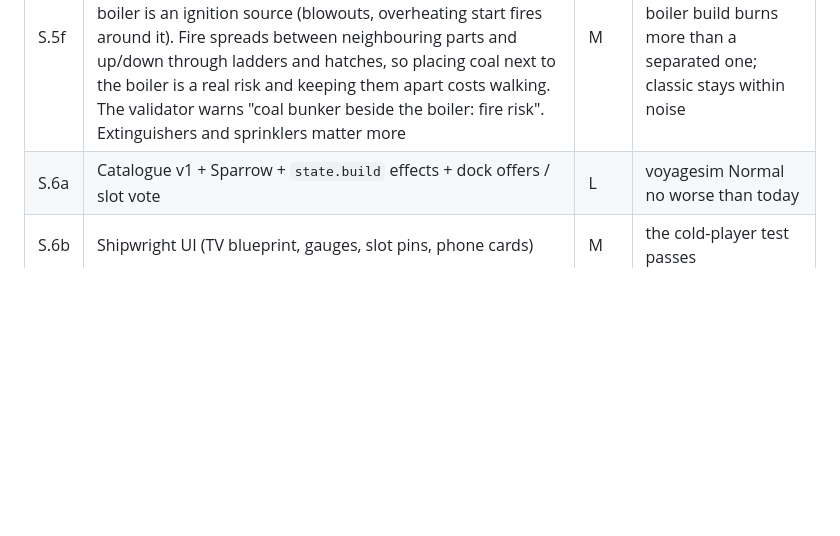
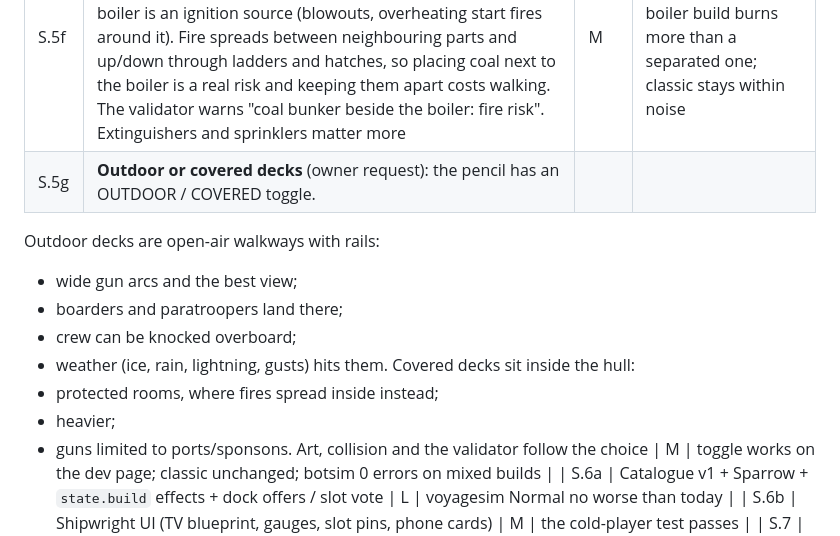
Before and after one commit to NUTELLA-DAD/QR-PHONE-GAME, a Markdown page: SHIP_BUILDING.md, the part around the change. GitHub-like rendering; blank space fills up the shorter version.

Commit message:
Plan: S.5g outdoor vs covered decks
Co-Authored-By: Claude Opus 5.5 <noreply@anthropic.com>

```diff
--- a/SHIP_BUILDING.md
+++ b/SHIP_BUILDING.md
@@ -235,6 +235,17 @@ Phase S runs after Phase 1, alongside Phase 2. No package edits `simulation.js`
 | S.5d | **Drag-and-drop parts** (owner request): a palette of little part pictures (gun, lamp, boiler...) dragged onto the blueprint, with a ghost and snap; **many gasbags**: any number of bags side by side (e.g. 4 small ones: lose one, 3 keep flying) or one giant bag. Each bag has its own gas, holes and lift in the sim; a ruptured bag deflates and drops its lift; art per bag | L | multi-bag sim gate (lose 1 of 4 bags: she still flies, lower); drag-drop works on the dev page. **Done**, see (b4) |
 | S.5e | Minimum ship = a gasbag + a deck (drifts on the wind, no control); helm/boiler+coal/engine optional but very helpful; game tolerates any missing part; SAILS (crew raise/lower, wind speed, tear in gusts); split crow's nest + higher nest tiers | L | --check-minimum table (speed/control improve per added part); classic identical |
 | S.5f | **Fire that cares where things are** (owner request): every part has a flammability. The COAL BUNKER is a tinderbox: a fire that reaches it flares into a big blaze that spreads fast. The boiler is an ignition source (blowouts, overheating start fires around it). Fire spreads between neighbouring parts and up/down through ladders and hatches, so placing coal next to the boiler is a real risk and keeping them apart costs walking. The validator warns "coal bunker beside the boiler: fire risk". Extinguishers and sprinklers matter more | M | botsim fire stats per build; a coal-beside-boiler build burns more than a separated one; classic stays within noise |
+| S.5g | **Outdoor or covered decks** (owner request): the pencil has an OUTDOOR / COVERED toggle.
+Outdoor decks are open-air walkways with rails:
+- wide gun arcs and the best view;
+- boarders and paratroopers land there;
+- crew can be knocked overboard;
+- weather (ice, rain, lightning, gusts) hits them.
+Covered decks sit inside the hull:
+- protected rooms, where fires spread inside instead;
+- heavier;
+- guns limited to ports/sponsons.
+Art, collision and the validator follow the choice | M | toggle works on the dev page; classic unchanged; botsim 0 errors on mixed builds |
 | S.6a | Catalogue v1 + Sparrow + `state.build` effects + dock offers / slot vote | L | voyagesim Normal no worse than today |
 | S.6b | Shipwright UI (TV blueprint, gauges, slot pins, phone cards) | M | the cold-player test passes |
 | S.7 | Balance + persistence (environment modifiers, derelict parts, limp damage, Hangar builds after P2.2) | M | no dominant or trap parts; one situational part per environment |
```
